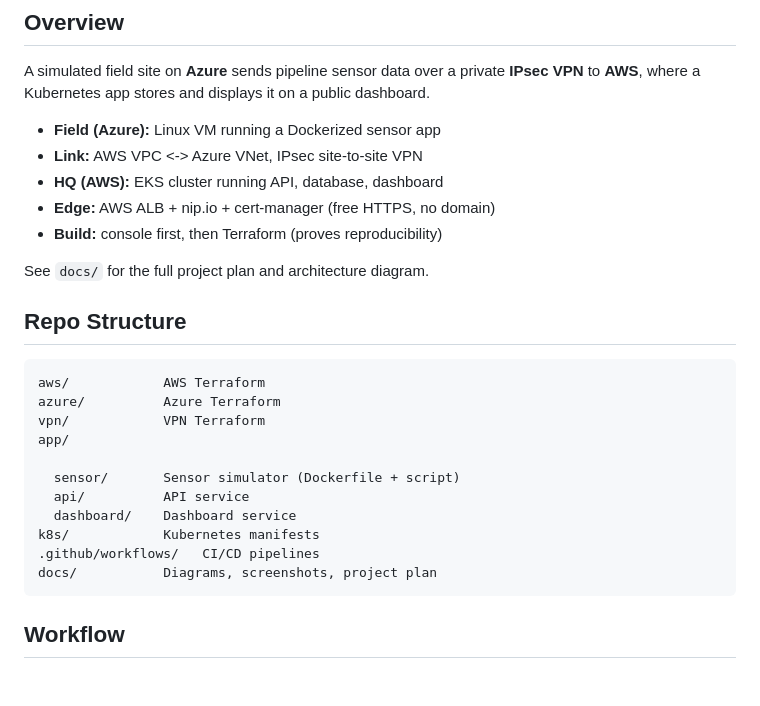
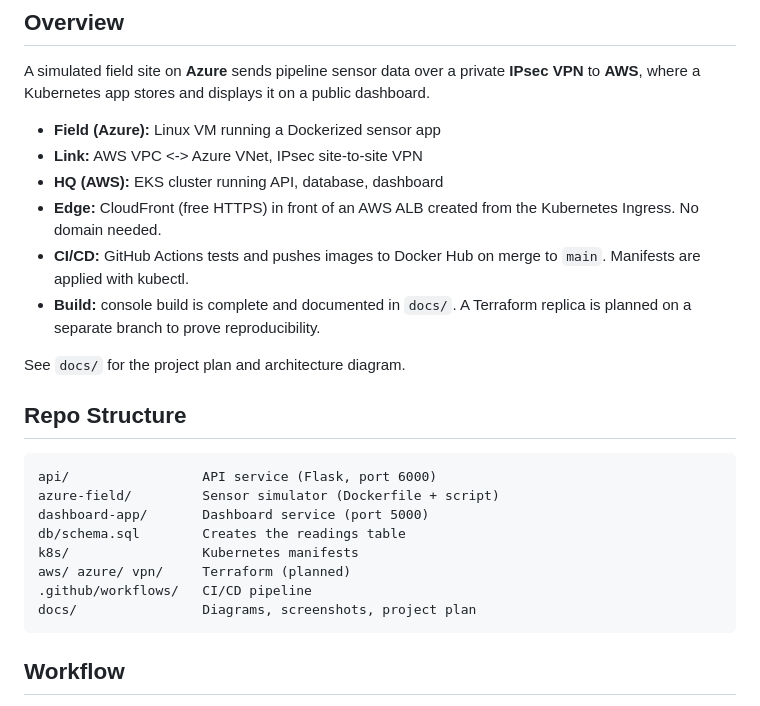
Before and after one commit to Elixirman/oilgas-multicloud-monitor, a Markdown page: README.md, the part around one of its changes. Drawn GitHub-style; blank space fills up the shorter version.

````diff
--- a/README.md
+++ b/README.md
@@ -8,24 +8,22 @@ displays it on a public dashboard.
 - **Field (Azure):** Linux VM running a Dockerized sensor app
 - **Link:** AWS VPC <-> Azure VNet, IPsec site-to-site VPN
 - **HQ (AWS):** EKS cluster running API, database, dashboard
-- **Edge:** AWS ALB + nip.io + cert-manager (free HTTPS, no domain)
-- **Build:** console first, then Terraform (proves reproducibility)
+- **Edge:** CloudFront (free HTTPS) in front of an AWS ALB created from the Kubernetes Ingress. No domain needed.
+- **CI/CD:** GitHub Actions tests and pushes images to Docker Hub on merge to `main`. Manifests are applied with kubectl.
+- **Build:** console build is complete and documented in `docs/`. A Terraform replica is planned on a separate branch to prove reproducibility.
 
-See `docs/` for the full project plan and architecture diagram.
+See `docs/` for the project plan and architecture diagram.
 
 ## Repo Structure
 ```
-aws/            AWS Terraform
-azure/          Azure Terraform
-vpn/            VPN Terraform
-app/
-
-  sensor/       Sensor simulator (Dockerfile + script)
-  api/          API service
-  dashboard/    Dashboard service
-k8s/            Kubernetes manifests
-.github/workflows/   CI/CD pipelines
-docs/           Diagrams, screenshots, project plan
+api/                 API service (Flask, port 6000)
+azure-field/         Sensor simulator (Dockerfile + script)
+dashboard-app/       Dashboard service (port 5000)
+db/schema.sql        Creates the readings table
+k8s/                 Kubernetes manifests
+aws/ azure/ vpn/     Terraform (planned)
+.github/workflows/   CI/CD pipeline
+docs/                Diagrams, screenshots, project plan
 ```
 
 ## Workflow
````
Also changed, not shown: other parts of README.md (+61 -50 lines).
